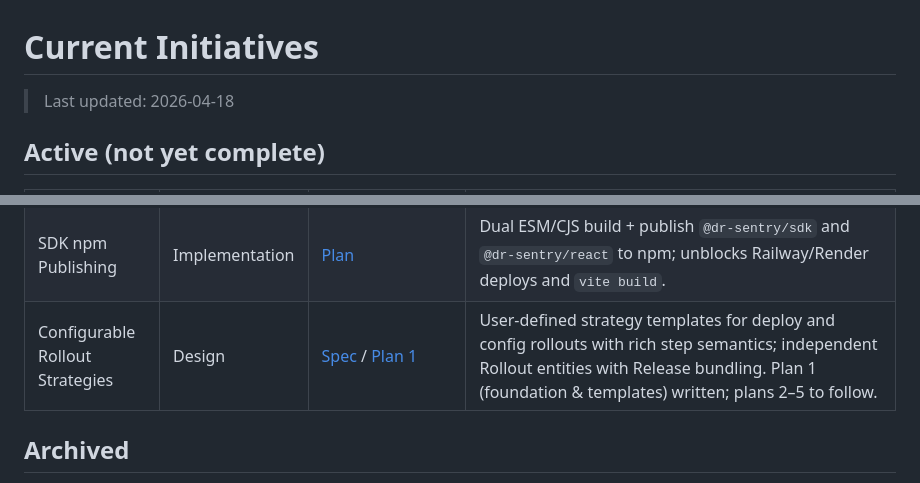
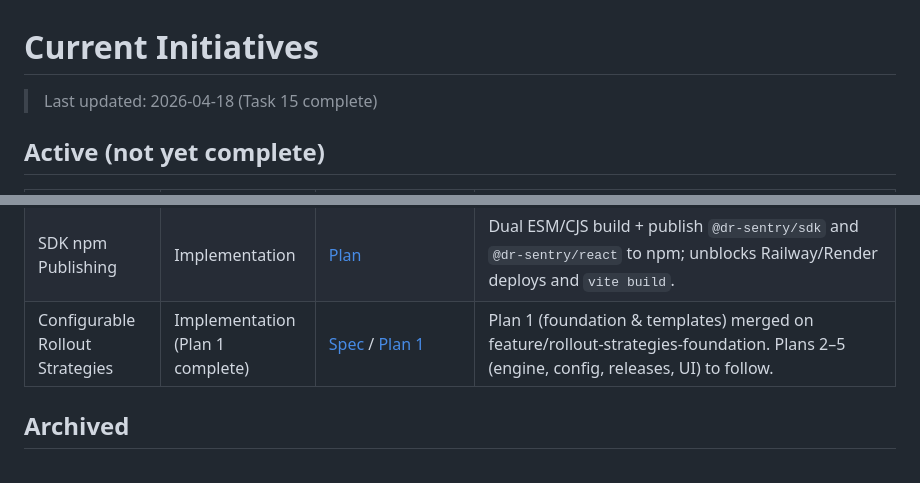
Before and after one commit to shadsorg/DeploySentry, a Markdown page: docs/Current_Initiatives.md, 2 parts joined by grey strips. Rendered like a GitHub page.

```diff
--- a/docs/Current_Initiatives.md
+++ b/docs/Current_Initiatives.md
@@ -1,6 +1,6 @@
 # Current Initiatives
 
-> Last updated: 2026-04-18
+> Last updated: 2026-04-18 (Task 15 complete)
 
 ## Active (not yet complete)
 
@@ -16,7 +16,7 @@
 | Identity & Provenance | Design | [Plan](./superpowers/plans/2026-04-16-identity-and-provenance.md) | Acquire deploysentry.com, create CrowdSoftApps GitHub org, npm publisher identity, close provenance loop. |
 | Sidecar Traffic Management | Design | [Spec](./superpowers/specs/2026-04-17-sidecar-traffic-management-design.md) / [Plan](./superpowers/plans/2026-04-17-sidecar-traffic-management.md) | Envoy-based sidecar for canary traffic splitting, header routing, and observability. |
 | SDK npm Publishing | Implementation | [Plan](./superpowers/plans/2026-04-16-sdk-npm-publishing.md) | Dual ESM/CJS build + publish `@dr-sentry/sdk` and `@dr-sentry/react` to npm; unblocks Railway/Render deploys and `vite build`. |
-| Configurable Rollout Strategies | Design | [Spec](./superpowers/specs/2026-04-18-configurable-rollout-strategies-design.md) / [Plan 1](./superpowers/plans/2026-04-18-rollout-strategies-foundation.md) | User-defined strategy templates for deploy and config rollouts with rich step semantics; independent Rollout entities with Release bundling. Plan 1 (foundation & templates) written; plans 2–5 to follow. |
+| Configurable Rollout Strategies | Implementation (Plan 1 complete) | [Spec](./superpowers/specs/2026-04-18-configurable-rollout-strategies-design.md) / [Plan 1](./superpowers/plans/2026-04-18-rollout-strategies-foundation.md) | Plan 1 (foundation & templates) merged on feature/rollout-strategies-foundation. Plans 2–5 (engine, config, releases, UI) to follow. |
 
 ## Archived
 
```
Also changed, not shown: docs/Rollout_Strategies.md (added, +71 -0 lines), docs/Traffic_Management_Guide.md (+4 -0 lines).
